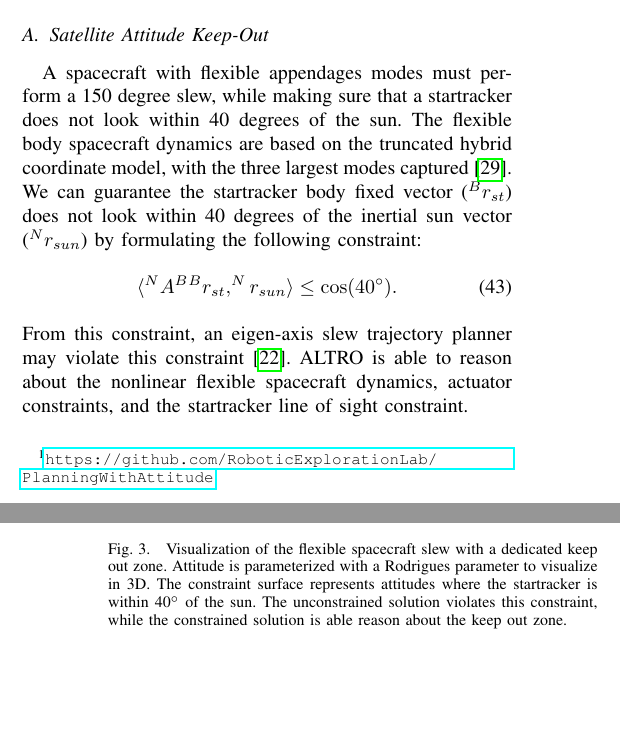
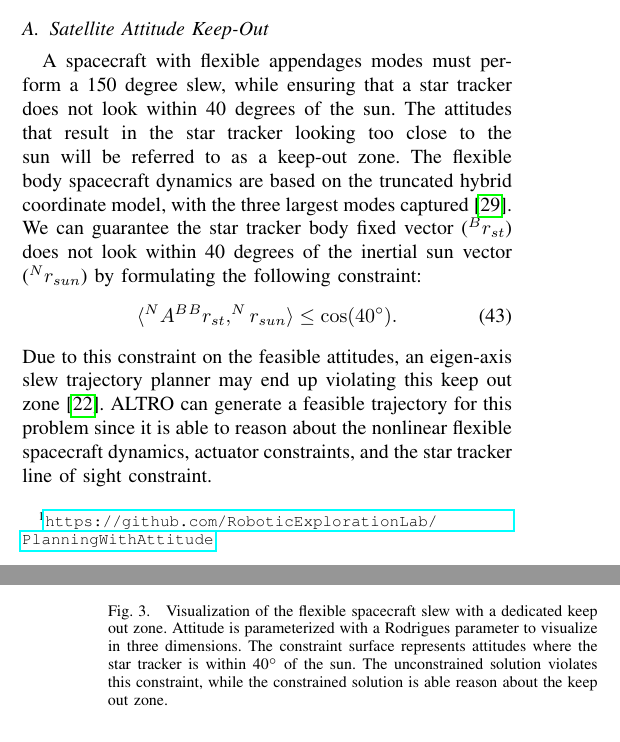
Before and after one commit to RoboticExplorationLab/PlanningWithAttitude, a LaTeX paper (paper/main.tex): two parts of the columns of pages 5 and 6 of 8, joined at a grey line, cut so that both start at the same text, the shorter picture padded with empty space. Compiled offline with pdfLaTeX.

Commit message:
More updates to flexible sat.

```diff
--- a/paper/main.tex
+++ b/paper/main.tex
@@ -659,15 +659,15 @@ in attitude.
     \end{table}
 
     \subsection{Satellite Attitude Keep-Out}
-    A spacecraft with flexible appendages modes must perform a 150 degree slew, while making sure that a startracker does not look within 40 degrees of the sun. The flexible body spacecraft dynamics are based on the truncated hybrid coordinate model, with the three largest modes captured \cite{Tracy2020}. We can guarantee the startracker body fixed vector ($^Br_{st}$) does not look within 40 degrees of the inertial sun vector ($^Nr_{sun}$) by formulating the following constraint:
+    A spacecraft with flexible appendages modes must perform a 150 degree slew, while ensuring that a star tracker does not look within 40 degrees of the sun. The attitudes that result in the star tracker looking too close to the sun will be referred to as a keep-out zone. The flexible body spacecraft dynamics are based on the truncated hybrid coordinate model, with the three largest modes captured \cite{Tracy2020}. We can guarantee the star tracker body fixed vector ($^Br_{st}$) does not look within 40 degrees of the inertial sun vector ($^Nr_{sun}$) by formulating the following constraint:
     \begin{equation}
         \langle ^N A ^B {}^Br_{st} , ^Nr_{sun}\rangle \leq \cos(40 ^\circ).
     \end{equation}
-    From this constraint, an eigen-axis slew trajectory planner may violate this constraint \cite{markley2014fundamentals}. ALTRO is able to reason about the nonlinear flexible spacecraft dynamics, actuator constraints, and the startracker line of sight constraint.
+    Due to this constraint on the feasible attitudes, an eigen-axis slew trajectory planner may end up violating this keep out zone \cite{markley2014fundamentals}. ALTRO can generate a feasible trajectory for this problem since it is able to reason about the nonlinear flexible spacecraft dynamics, actuator constraints, and the star tracker line of sight constraint.
         \begin{figure}
             \centering
             \includegraphics{figures/kevins_plots/attitude_slew_plot.tikz}
-            \caption{Visualization of the flexible spacecraft slew with a dedicated keep out zone. Attitude is parameterized with a Rodrigues parameter to visualize in 3D. The constraint surface represents attitudes where the startracker is within 40$^\circ$ of the sun. The unconstrained solution violates this constraint, while the constrained solution is able reason about the keep out zone.}
+            \caption{Visualization of the flexible spacecraft slew with a dedicated keep out zone. Attitude is parameterized with a Rodrigues parameter to visualize in three dimensions. The constraint surface represents attitudes where the star tracker is within 40$^\circ$ of the sun. The unconstrained solution violates this constraint, while the constrained solution is able reason about the keep out zone.}
         \end{figure}
 
 
```
Also changed, not shown: paper/main.tex (2 more changed lines).
